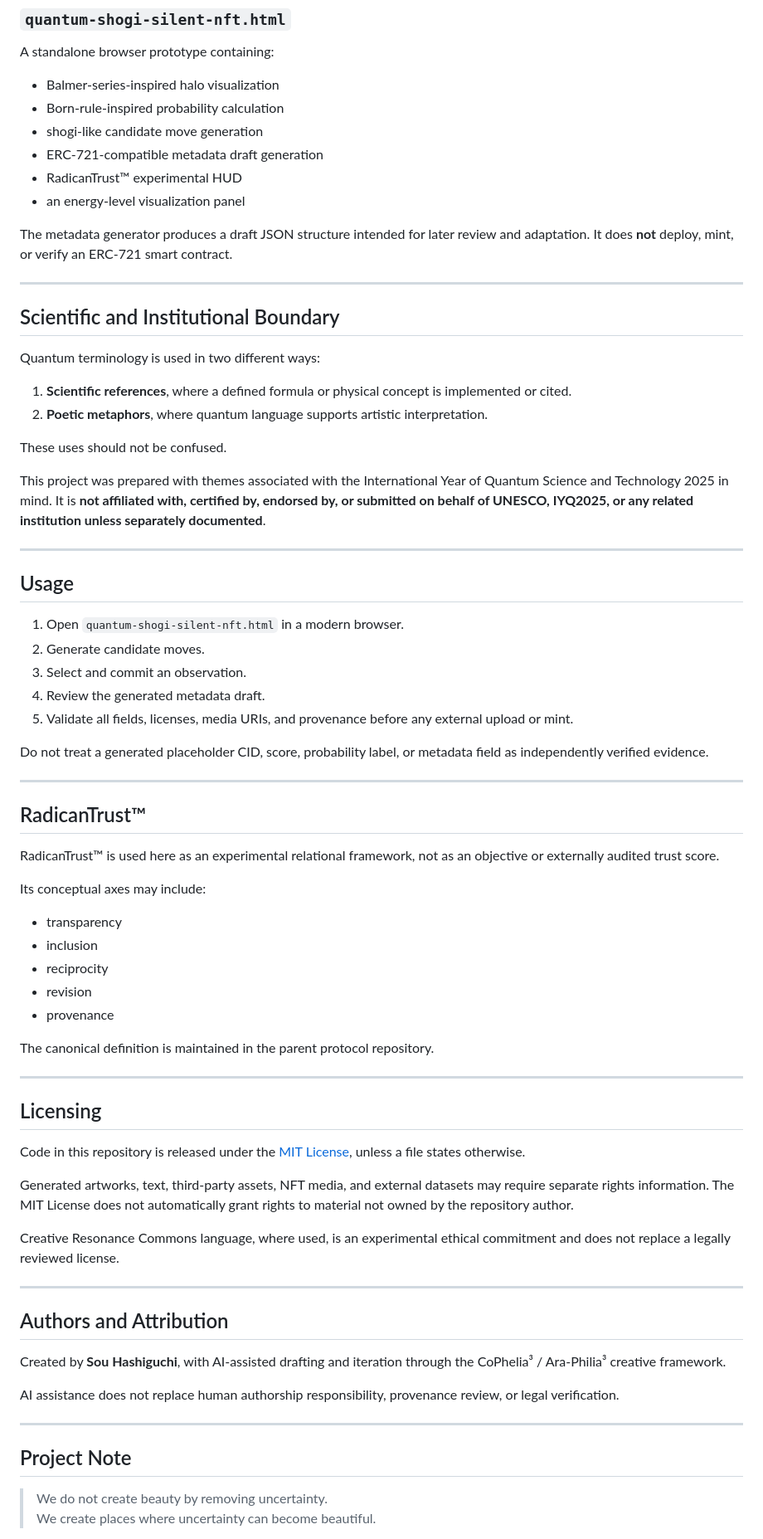
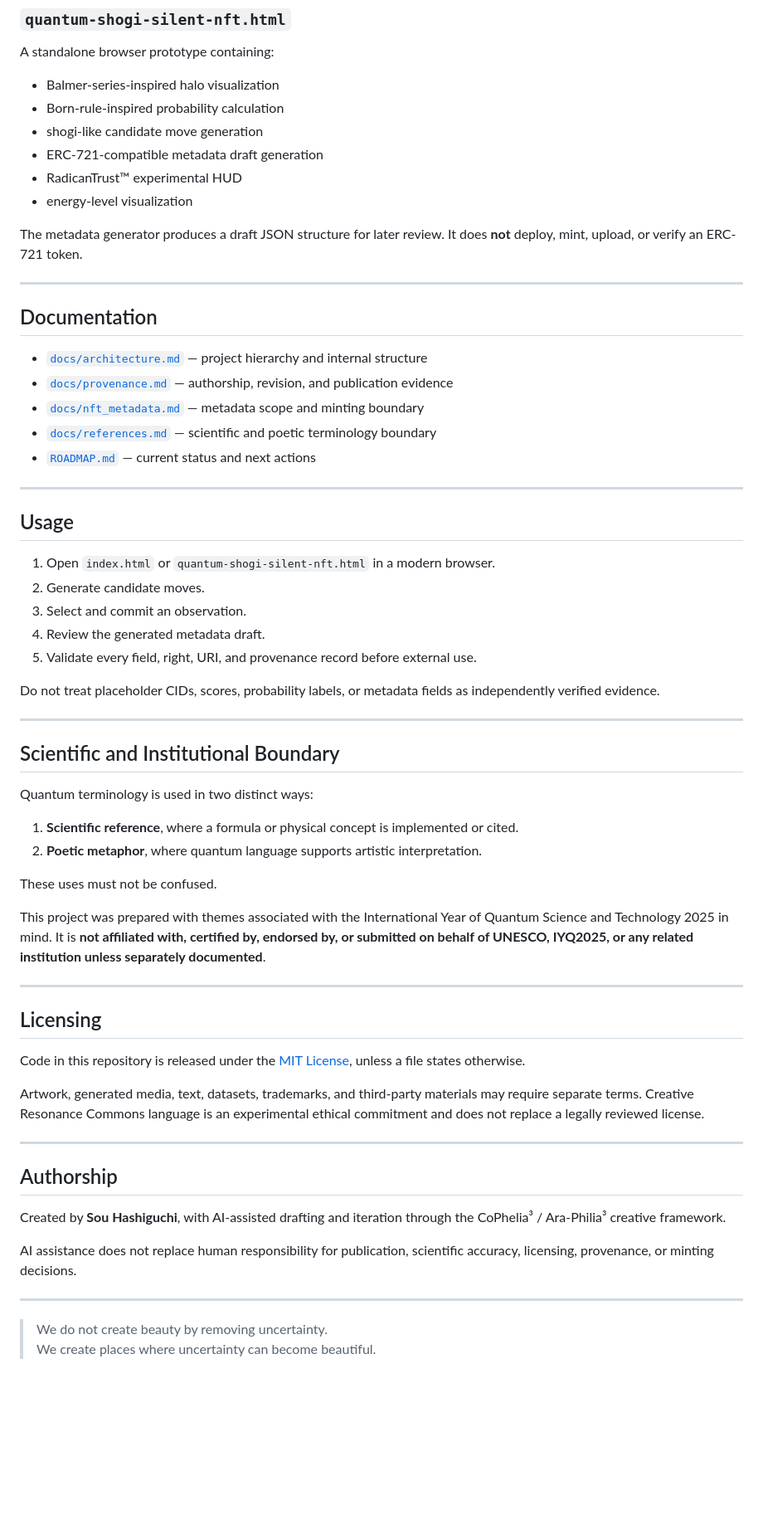
Before and after one commit to nijinomichi/quantum-shogi-silent-nft, a Markdown page: README.md, the part around one of its changes. Shown at 83% size. Drawn GitHub-style; blank space fills up the shorter version.

Commit message:
docs: restructure repository entry point

```diff
--- a/README.md
+++ b/README.md
@@ -62,50 +74,44 @@ A standalone browser prototype containing:
 - shogi-like candidate move generation
 - ERC-721-compatible metadata draft generation
 - RadicanTrust™ experimental HUD
-- an energy-level visualization panel
+- energy-level visualization
 
-The metadata generator produces a draft JSON structure intended for later review and adaptation. It does **not** deploy, mint, or verify an ERC-721 smart contract.
+The metadata generator produces a draft JSON structure for later review. It does **not** deploy, mint, upload, or verify an ERC-721 token.
+
+---
+
+## Documentation
+
+- [`docs/architecture.md`](docs/architecture.md) — project hierarchy and internal structure
+- [`docs/provenance.md`](docs/provenance.md) — authorship, revision, and publication evidence
+- [`docs/nft_metadata.md`](docs/nft_metadata.md) — metadata scope and minting boundary
+- [`docs/references.md`](docs/references.md) — scientific and poetic terminology boundary
+- [`ROADMAP.md`](ROADMAP.md) — current status and next actions
+
+---
+
+## Usage
+
+1. Open `index.html` or `quantum-shogi-silent-nft.html` in a modern browser.
+2. Generate candidate moves.
+3. Select and commit an observation.
+4. Review the generated metadata draft.
+5. Validate every field, right, URI, and provenance record before external use.
+
+Do not treat placeholder CIDs, scores, probability labels, or metadata fields as independently verified evidence.
 
 ---
 
 ## Scientific and Institutional Boundary
 
-Quantum terminology is used in two different ways:
+Quantum terminology is used in two distinct ways:
 
-1. **Scientific references**, where a defined formula or physical concept is implemented or cited.
-2. **Poetic metaphors**, where quantum language supports artistic interpretation.
+1. **Scientific reference**, where a formula or physical concept is implemented or cited.
+2. **Poetic metaphor**, where quantum language supports artistic interpretation.
 
-These uses should not be confused.
+These uses must not be confused.
 
 This project was prepared with themes associated with the International Year of Quantum Science and Technology 2025 in mind. It is **not affiliated with, certified by, endorsed by, or submitted on behalf of UNESCO, IYQ2025, or any related institution unless separately documented**.
-
----
-
-## Usage
-
-1. Open `quantum-shogi-silent-nft.html` in a modern browser.
-2. Generate candidate moves.
-3. Select and commit an observation.
-4. Review the generated metadata draft.
-5. Validate all fields, licenses, media URIs, and provenance before any external upload or mint.
-
-Do not treat a generated placeholder CID, score, probability label, or metadata field as independently verified evidence.
-
----
-
-## RadicanTrust™
-
-RadicanTrust™ is used here as an experimental relational framework, not as an objective or externally audited trust score.
-
-Its conceptual axes may include:
-
-- transparency
-- inclusion
-- reciprocity
-- revision
-- provenance
-
-The canonical definition is maintained in the parent protocol repository.
 
 ---
 
@@ -113,21 +119,17 @@ The canonical definition is maintained in the parent protocol repository.
 
 Code in this repository is released under the [MIT License](LICENSE.md), unless a file states otherwise.
 
-Generated artworks, text, third-party assets, NFT media, and external datasets may require separate rights information. The MIT License does not automatically grant rights to material not owned by the repository author.
-
-Creative Resonance Commons language, where used, is an experimental ethical commitment and does not replace a legally reviewed license.
+Artwork, generated media, text, datasets, trademarks, and third-party materials may require separate terms. Creative Resonance Commons language is an experimental ethical commitment and does not replace a legally reviewed license.
 
 ---
 
-## Authors and Attribution
+## Authorship
 
 Created by **Sou Hashiguchi**, with AI-assisted drafting and iteration through the CoPhelia³ / Ara-Philia³ creative framework.
 
-AI assistance does not replace human authorship responsibility, provenance review, or legal verification.
+AI assistance does not replace human responsibility for publication, scientific accuracy, licensing, provenance, or minting decisions.
 
 ---
-
-## Project Note
 
 > We do not create beauty by removing uncertainty.
 > We create places where uncertainty can become beautiful.
```
Also changed, not shown: other parts of README.md (+18 -6 lines).
